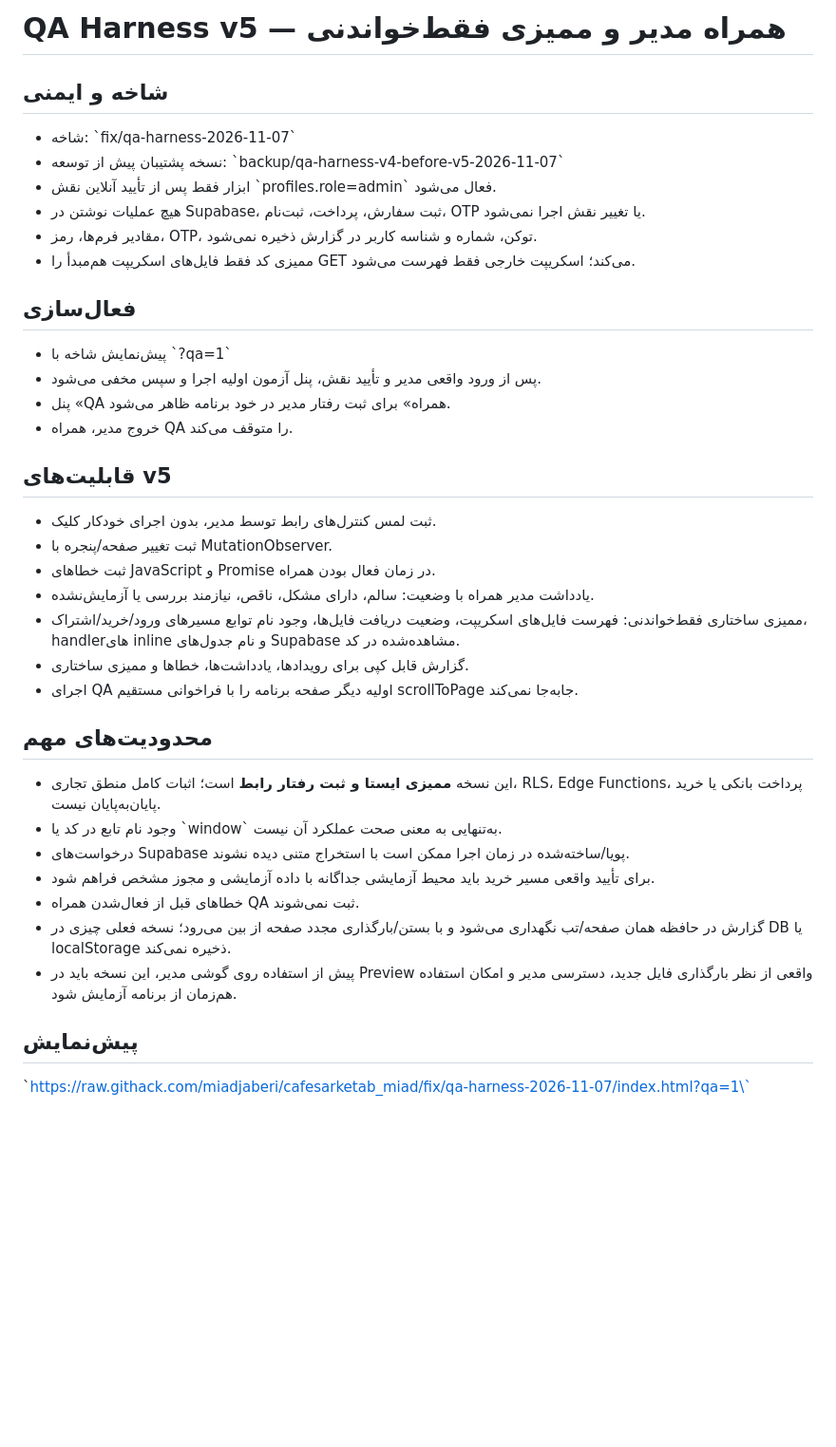
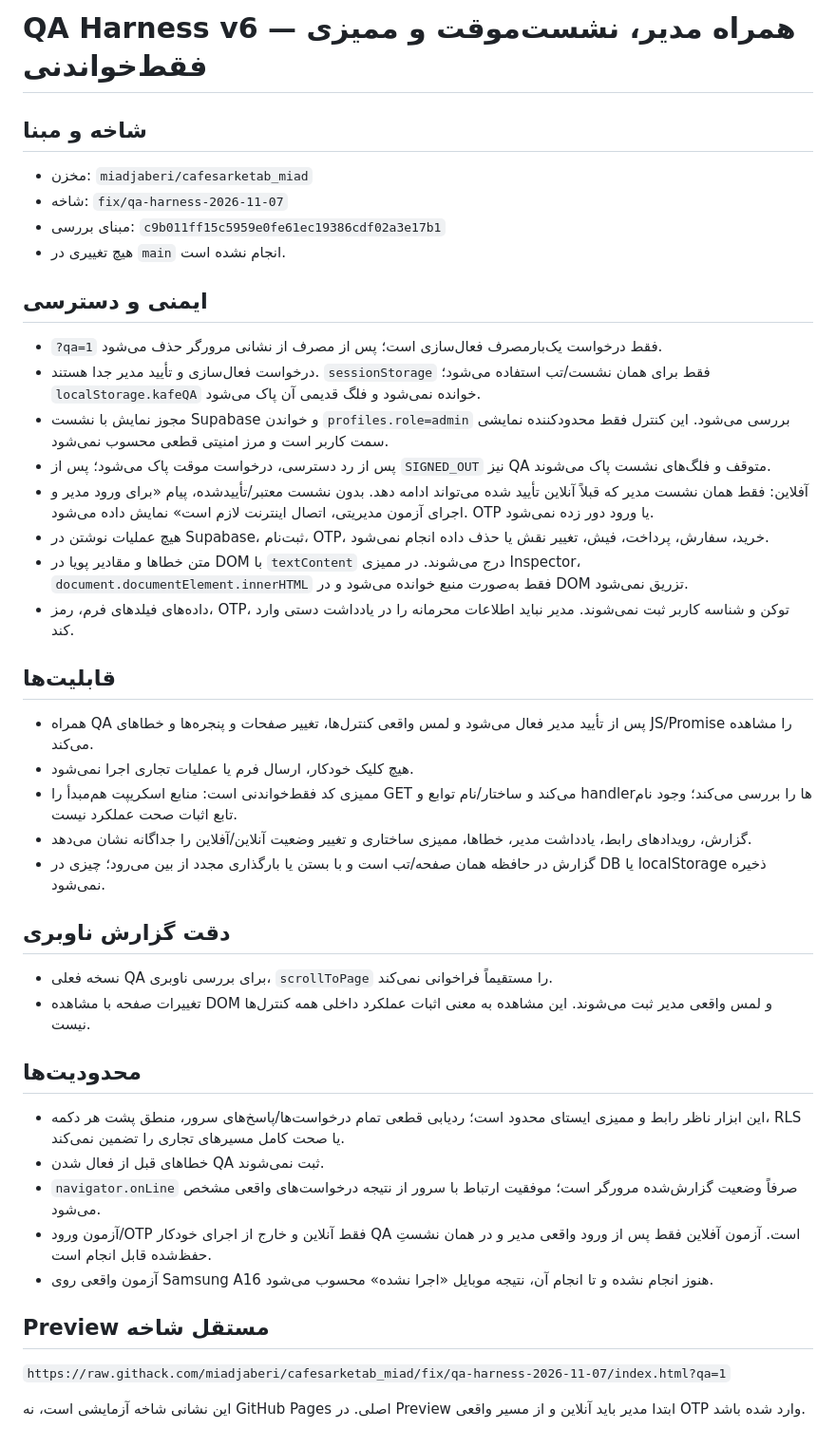
Before and after one commit to miadjaberi/cafesarketab_miad, a Markdown page: docs/QA-HARNESS.md, the part around the change. Shown at 95% size. Drawn GitHub-style; blank space fills up the shorter version.

Commit message:
docs(qa): document session gate and online offline test scope

```diff
--- a/docs/QA-HARNESS.md
+++ b/docs/QA-HARNESS.md
@@ -1,36 +1,40 @@
-# QA Harness v5 — همراه مدیر و ممیزی فقط‌خواندنی
+# QA Harness v6 — همراه مدیر، نشست‌موقت و ممیزی فقط‌خواندنی
 
-## شاخه و ایمنی
-- شاخه: \`fix/qa-harness-2026-11-07\`
-- نسخه پشتیبان پیش از توسعه: \`backup/qa-harness-v4-before-v5-2026-11-07\`
-- ابزار فقط پس از تأیید آنلاین نقش \`profiles.role=admin\` فعال می‌شود.
-- هیچ عملیات نوشتن در Supabase، ثبت سفارش، پرداخت، ثبت‌نام، OTP یا تغییر نقش اجرا نمی‌شود.
-- مقادیر فرم‌ها، رمز، OTP، توکن، شماره و شناسه کاربر در گزارش ذخیره نمی‌شود.
-- ممیزی کد فقط فایل‌های اسکریپت هم‌مبدأ را GET می‌کند؛ اسکریپت خارجی فقط فهرست می‌شود.
+## شاخه و مبنا
+- مخزن: `miadjaberi/cafesarketab_miad`
+- شاخه: `fix/qa-harness-2026-11-07`
+- مبنای بررسی: `c9b011ff15c5959e0fe61ec19386cdf02a3e17b1`
+- هیچ تغییری در `main` انجام نشده است.
 
-## فعال‌سازی
-- پیش‌نمایش شاخه با \`?qa=1\`
-- پس از ورود واقعی مدیر و تأیید نقش، پنل آزمون اولیه اجرا و سپس مخفی می‌شود.
-- پنل «QA همراه» برای ثبت رفتار مدیر در خود برنامه ظاهر می‌شود.
-- خروج مدیر، همراه QA را متوقف می‌کند.
+## ایمنی و دسترسی
+- `?qa=1` فقط درخواست یک‌بارمصرف فعال‌سازی است؛ پس از مصرف از نشانی مرورگر حذف می‌شود.
+- درخواست فعال‌سازی و تأیید مدیر جدا هستند. `sessionStorage` فقط برای همان نشست/تب استفاده می‌شود؛ `localStorage.kafeQA` خوانده نمی‌شود و فلگ قدیمی آن پاک می‌شود.
+- مجوز نمایش با نشست Supabase و خواندن `profiles.role=admin` بررسی می‌شود. این کنترل فقط محدودکننده نمایشی سمت کاربر است و مرز امنیتی قطعی محسوب نمی‌شود.
+- پس از رد دسترسی، درخواست موقت پاک می‌شود؛ پس از `SIGNED_OUT` نیز QA متوقف و فلگ‌های نشست پاک می‌شوند.
+- آفلاین: فقط همان نشست مدیر که قبلاً آنلاین تأیید شده می‌تواند ادامه دهد. بدون نشست معتبر/تأییدشده، پیام «برای ورود مدیر و اجرای آزمون مدیریتی، اتصال اینترنت لازم است» نمایش داده می‌شود. OTP یا ورود دور زده نمی‌شود.
+- هیچ عملیات نوشتن در Supabase، ثبت‌نام، OTP، خرید، سفارش، پرداخت، فیش، تغییر نقش یا حذف داده انجام نمی‌شود.
+- متن خطاها و مقادیر پویا در DOM با `textContent` درج می‌شوند. در ممیزی Inspector، `document.documentElement.innerHTML` فقط به‌صورت منبع خوانده می‌شود و در DOM تزریق نمی‌شود.
+- داده‌های فیلدهای فرم، رمز، OTP، توکن و شناسه کاربر ثبت نمی‌شوند. مدیر نباید اطلاعات محرمانه را در یادداشت دستی وارد کند.
 
-## قابلیت‌های v5
-- ثبت لمس کنترل‌های رابط توسط مدیر، بدون اجرای خودکار کلیک.
-- ثبت تغییر صفحه/پنجره با MutationObserver.
-- ثبت خطاهای JavaScript و Promise در زمان فعال بودن همراه.
-- یادداشت مدیر همراه با وضعیت: سالم، دارای مشکل، ناقص، نیازمند بررسی یا آزمایش‌نشده.
-- ممیزی ساختاری فقط‌خواندنی: فهرست فایل‌های اسکریپت، وضعیت دریافت فایل‌ها، وجود نام توابع مسیرهای ورود/خرید/اشتراک، handlerهای inline و نام جدول‌های Supabase مشاهده‌شده در کد.
-- گزارش قابل کپی برای رویدادها، یادداشت‌ها، خطاها و ممیزی ساختاری.
-- اجرای QA اولیه دیگر صفحه برنامه را با فراخوانی مستقیم scrollToPage جابه‌جا نمی‌کند.
+## قابلیت‌ها
+- همراه QA پس از تأیید مدیر فعال می‌شود و لمس واقعی کنترل‌ها، تغییر صفحات و پنجره‌ها و خطاهای JS/Promise را مشاهده می‌کند.
+- هیچ کلیک خودکار، ارسال فرم یا عملیات تجاری اجرا نمی‌شود.
+- ممیزی کد فقط‌خواندنی است: منابع اسکریپت هم‌مبدأ را GET می‌کند و ساختار/نام توابع و handlerها را بررسی می‌کند؛ وجود نام تابع اثبات صحت عملکرد نیست.
+- گزارش، رویدادهای رابط، یادداشت مدیر، خطاها، ممیزی ساختاری و تغییر وضعیت آنلاین/آفلاین را جداگانه نشان می‌دهد.
+- گزارش در حافظه همان صفحه/تب است و با بستن یا بارگذاری مجدد از بین می‌رود؛ چیزی در DB یا localStorage ذخیره نمی‌شود.
 
-## محدودیت‌های مهم
-- این نسخه **ممیزی ایستا و ثبت رفتار رابط** است؛ اثبات کامل منطق تجاری، RLS، Edge Functions، پرداخت بانکی یا خرید پایان‌به‌پایان نیست.
-- وجود نام تابع در کد یا \`window\` به‌تنهایی به معنی صحت عملکرد آن نیست.
-- درخواست‌های Supabase پویا/ساخته‌شده در زمان اجرا ممکن است با استخراج متنی دیده نشوند.
-- برای تأیید واقعی مسیر خرید باید محیط آزمایشی جداگانه با داده آزمایشی و مجوز مشخص فراهم شود.
-- خطاهای قبل از فعال‌شدن همراه QA ثبت نمی‌شوند.
-- گزارش در حافظه همان صفحه/تب نگهداری می‌شود و با بستن/بارگذاری مجدد صفحه از بین می‌رود؛ نسخه فعلی چیزی در DB یا localStorage ذخیره نمی‌کند.
-- پیش از استفاده روی گوشی مدیر، این نسخه باید در Preview واقعی از نظر بارگذاری فایل جدید، دسترسی مدیر و امکان استفاده هم‌زمان از برنامه آزمایش شود.
+## دقت گزارش ناوبری
+- نسخه فعلی QA برای بررسی ناوبری، `scrollToPage` را مستقیماً فراخوانی نمی‌کند.
+- تغییرات صفحه با مشاهده DOM و لمس واقعی مدیر ثبت می‌شوند. این مشاهده به معنی اثبات عملکرد داخلی همه کنترل‌ها نیست.
 
-## پیش‌نمایش
-\`https://raw.githack.com/miadjaberi/cafesarketab_miad/fix/qa-harness-2026-11-07/index.html?qa=1\`
+## محدودیت‌ها
+- این ابزار ناظر رابط و ممیزی ایستای محدود است؛ ردیابی قطعی تمام درخواست‌ها/پاسخ‌های سرور، منطق پشت هر دکمه، RLS یا صحت کامل مسیرهای تجاری را تضمین نمی‌کند.
+- خطاهای قبل از فعال شدن QA ثبت نمی‌شوند.
+- `navigator.onLine` صرفاً وضعیت گزارش‌شده مرورگر است؛ موفقیت ارتباط با سرور از نتیجه درخواست‌های واقعی مشخص می‌شود.
+- آزمون ورود/OTP فقط آنلاین و خارج از اجرای خودکار QA است. آزمون آفلاین فقط پس از ورود واقعی مدیر و در همان نشستِ حفظ‌شده قابل انجام است.
+- آزمون واقعی روی Samsung A16 هنوز انجام نشده و تا انجام آن، نتیجه موبایل «اجرا نشده» محسوب می‌شود.
+
+## Preview مستقل شاخه
+`https://raw.githack.com/miadjaberi/cafesarketab_miad/fix/qa-harness-2026-11-07/index.html?qa=1`
+
+این نشانی شاخه آزمایشی است، نه GitHub Pages اصلی. در Preview ابتدا مدیر باید آنلاین و از مسیر واقعی OTP وارد شده باشد.
```
